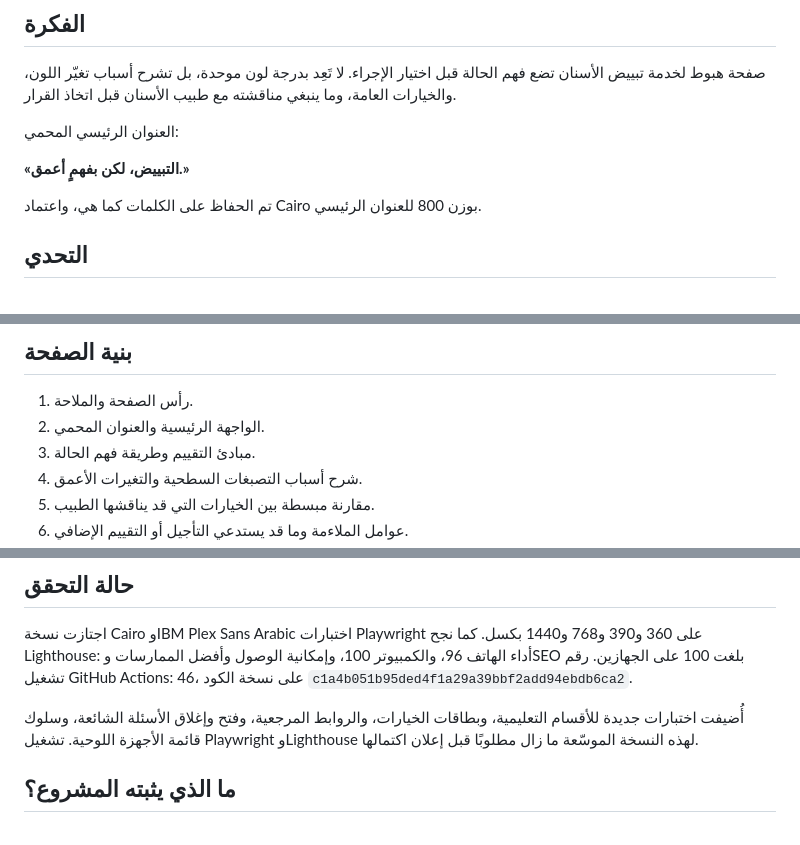
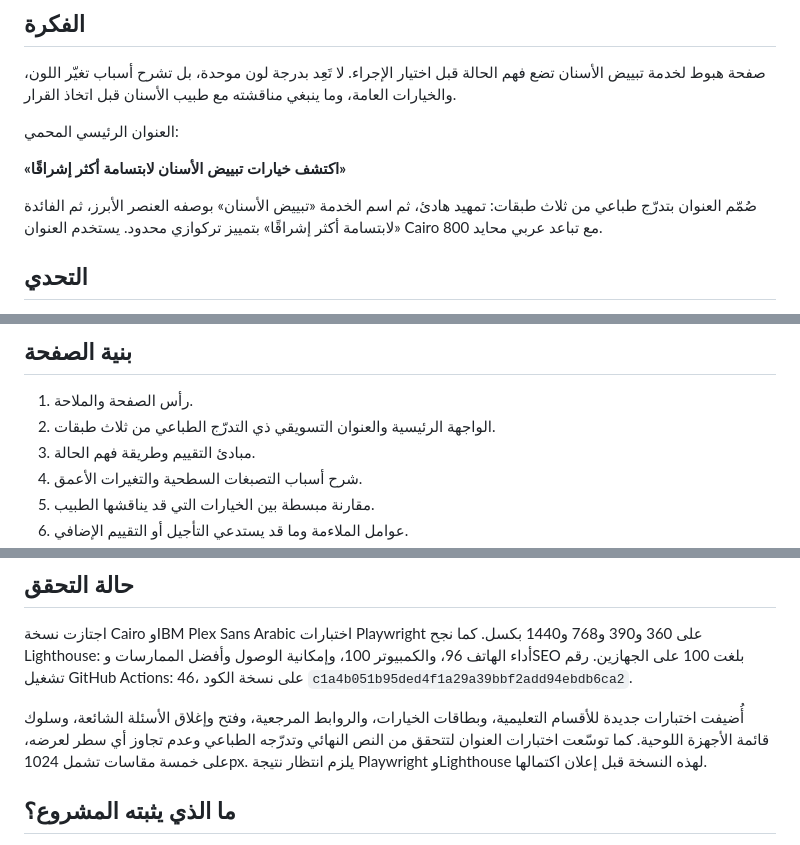
Before and after one commit to shoppingmr4-dev/elite-dental-demo, a Markdown page: portfolio/elite-dental-whitening/CASE-STUDY.md, 3 parts joined by grey strips. Drawn GitHub-style.

Commit message:
Update case study with final hero headline

```diff
--- a/portfolio/elite-dental-whitening/CASE-STUDY.md
+++ b/portfolio/elite-dental-whitening/CASE-STUDY.md
@@ -14,9 +14,9 @@
 
 العنوان الرئيسي المحمي:
 
-**«التبييض، لكن بفهمٍ أعمق.»**
+**«اكتشف خيارات تبييض الأسنان لابتسامة أكثر إشراقًا»**
 
-تم الحفاظ على الكلمات كما هي، واعتماد Cairo بوزن 800 للعنوان الرئيسي.
+صُمّم العنوان بتدرّج طباعي من ثلاث طبقات: تمهيد هادئ، ثم اسم الخدمة «تبييض الأسنان» بوصفه العنصر الأبرز، ثم الفائدة «لابتسامة أكثر إشراقًا» بتمييز تركوازي محدود. يستخدم العنوان Cairo 800 مع تباعد عربي محايد.
 
 ## التحدي
 
@@ -34,7 +34,7 @@
 ## بنية الصفحة
 
 1. رأس الصفحة والملاحة.
-2. الواجهة الرئيسية والعنوان المحمي.
+2. الواجهة الرئيسية والعنوان التسويقي ذي التدرّج الطباعي من ثلاث طبقات.
 3. مبادئ التقييم وطريقة فهم الحالة.
 4. شرح أسباب التصبغات السطحية والتغيرات الأعمق.
 5. مقارنة مبسطة بين الخيارات التي قد يناقشها الطبيب.
@@ -91,7 +91,7 @@
 
 اجتازت نسخة Cairo وIBM Plex Sans Arabic اختبارات Playwright على 360 و390 و768 و1440 بكسل. كما نجح Lighthouse: أداء الهاتف 96، والكمبيوتر 100، وإمكانية الوصول وأفضل الممارسات وSEO بلغت 100 على الجهازين. رقم تشغيل GitHub Actions: 46، على نسخة الكود `c1a4b051b95ded4f1a29a39bbf2add94ebdb6ca2`.
 
-أُضيفت اختبارات جديدة للأقسام التعليمية، وبطاقات الخيارات، والروابط المرجعية، وفتح وإغلاق الأسئلة الشائعة، وسلوك قائمة الأجهزة اللوحية. تشغيل Playwright وLighthouse لهذه النسخة الموسّعة ما زال مطلوبًا قبل إعلان اكتمالها.
+أُضيفت اختبارات جديدة للأقسام التعليمية، وبطاقات الخيارات، والروابط المرجعية، وفتح وإغلاق الأسئلة الشائعة، وسلوك قائمة الأجهزة اللوحية. كما توسّعت اختبارات العنوان لتتحقق من النص النهائي وتدرّجه الطباعي وعدم تجاوز أي سطر لعرضه، على خمسة مقاسات تشمل 1024px. يلزم انتظار نتيجة Playwright وLighthouse لهذه النسخة قبل إعلان اكتمالها.
 
 ## ما الذي يثبته المشروع؟
 
```
